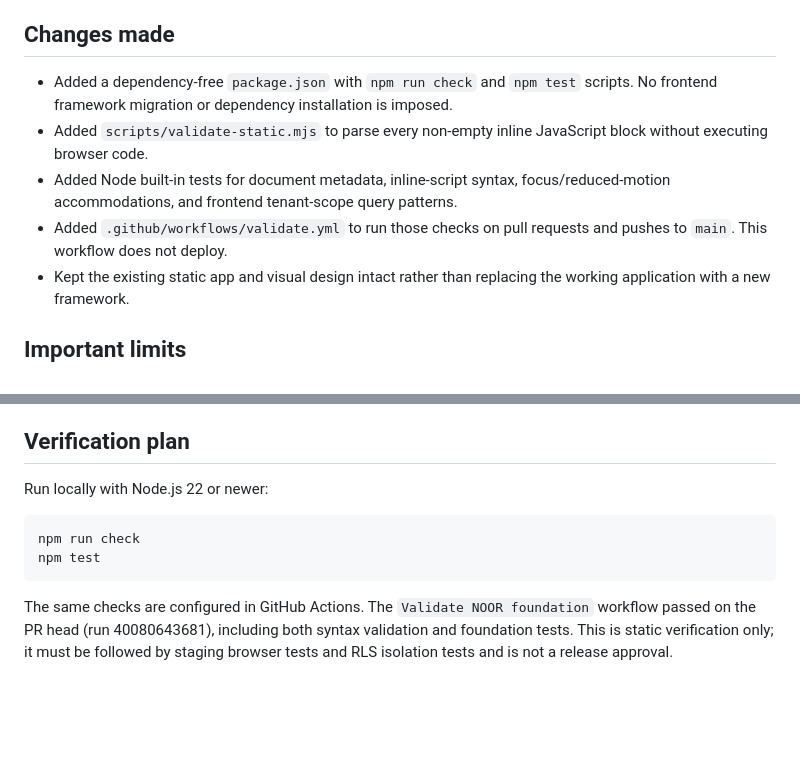
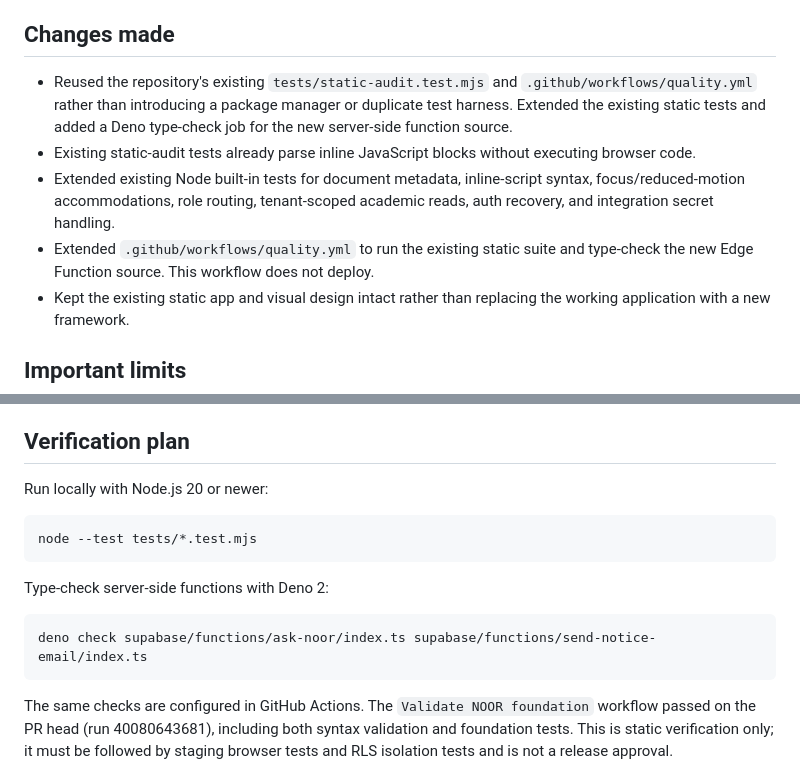
Before and after one commit to Noormanagement43/NOORMANAGEMENT, a Markdown page: docs/AGENT_1_FOUNDATION_AUDIT.md, 2 parts joined by grey strips. Rendered like a GitHub page; blank space fills up the shorter version.

Commit message:
Align agent audit documentation with current main baseline

````diff
--- a/docs/AGENT_1_FOUNDATION_AUDIT.md
+++ b/docs/AGENT_1_FOUNDATION_AUDIT.md
@@ -13,10 +13,10 @@
 
 ## Changes made
 
-- Added a dependency-free `package.json` with `npm run check` and `npm test` scripts. No frontend framework migration or dependency installation is imposed.
-- Added `scripts/validate-static.mjs` to parse every non-empty inline JavaScript block without executing browser code.
-- Added Node built-in tests for document metadata, inline-script syntax, focus/reduced-motion accommodations, and frontend tenant-scope query patterns.
-- Added `.github/workflows/validate.yml` to run those checks on pull requests and pushes to `main`. This workflow does not deploy.
+- Reused the repository's existing `tests/static-audit.test.mjs` and `.github/workflows/quality.yml` rather than introducing a package manager or duplicate test harness. Extended the existing static tests and added a Deno type-check job for the new server-side function source.
+- Existing static-audit tests already parse inline JavaScript blocks without executing browser code.
+- Extended existing Node built-in tests for document metadata, inline-script syntax, focus/reduced-motion accommodations, role routing, tenant-scoped academic reads, auth recovery, and integration secret handling.
+- Extended `.github/workflows/quality.yml` to run the existing static suite and type-check the new Edge Function source. This workflow does not deploy.
 - Kept the existing static app and visual design intact rather than replacing the working application with a new framework.
 
 ## Important limits
@@ -31,11 +31,16 @@ These checks validate source syntax and guard against accidental frontend regres
 
 ## Verification plan
 
-Run locally with Node.js 22 or newer:
+Run locally with Node.js 20 or newer:
 
 ```sh
-npm run check
-npm test
+node --test tests/*.test.mjs
+```
+
+Type-check server-side functions with Deno 2:
+
+```sh
+deno check supabase/functions/ask-noor/index.ts supabase/functions/send-notice-email/index.ts
 ```
 
 The same checks are configured in GitHub Actions. The `Validate NOOR foundation` workflow passed on the PR head (run 40080643681), including both syntax validation and foundation tests. This is static verification only; it must be followed by staging browser tests and RLS isolation tests and is not a release approval.
````
